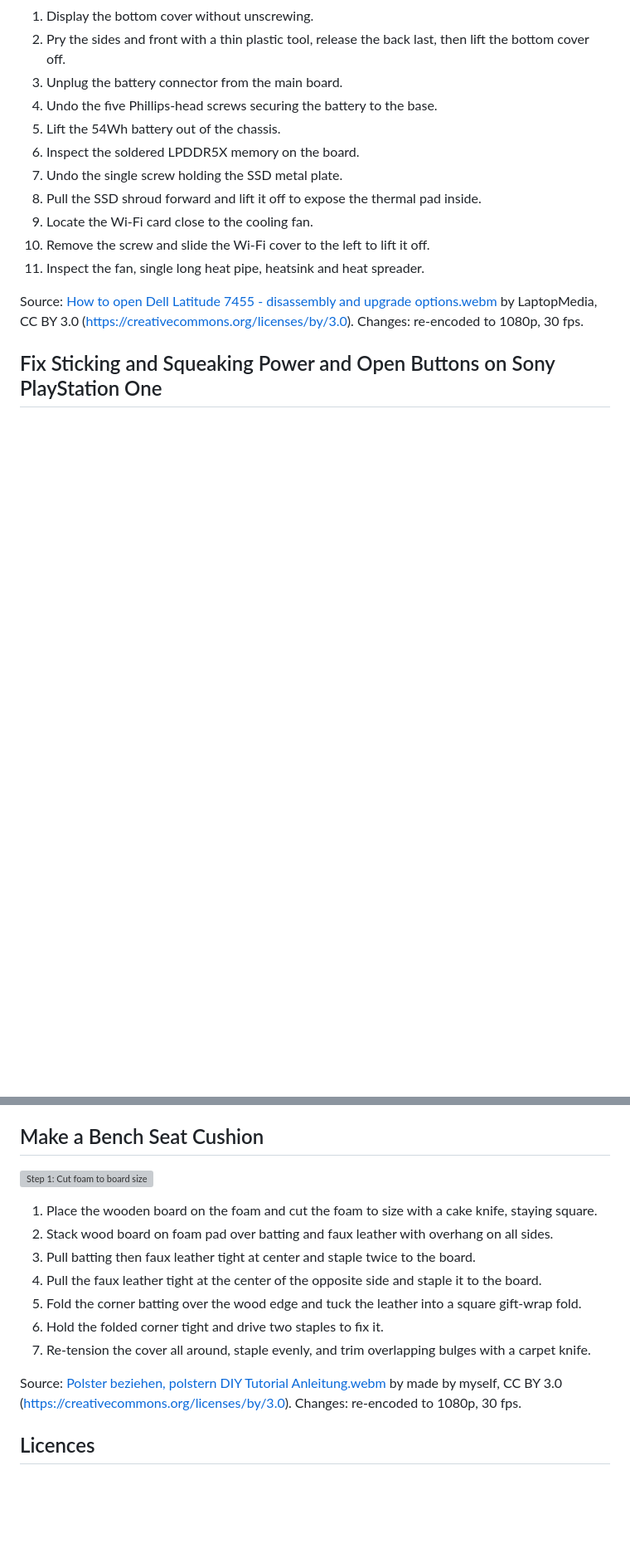
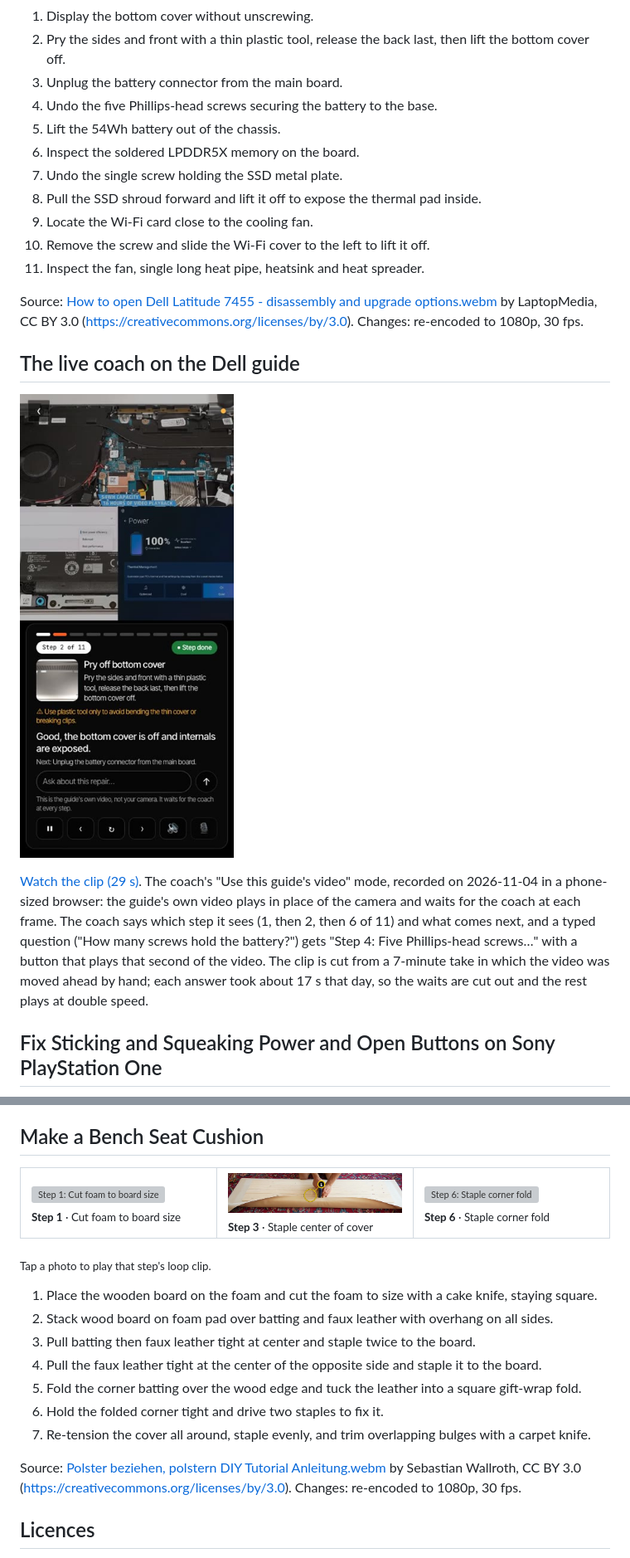
Before and after one commit to Serxav/fixscribe, a Markdown page: demo/README.md, 2 parts joined by grey strips. Shown at 83% size. Drawn GitHub-style; pictures changed too: demo/coach/coach_dell.jpg (added); blank space fills up the shorter version; grey boxes are pictures that could not be loaded.

Commit message:
docs: the sample page shows three step photos per guide and a clip of the live coach on the Dell guide
Co-Authored-By: Claude Opus 5.5 <noreply@anthropic.com>

```diff
--- a/demo/README.md
+++ b/demo/README.md
@@ -37,5 +47,17 @@ agent, which checked each guide after it was written.
 
 Source: [How to open Dell Latitude 7455 - disassembly and upgrade options.webm](https://commons.wikimedia.org/wiki/File:How_to_open_Dell_Latitude_7455_-_disassembly_and_upgrade_options.webm) by LaptopMedia, CC BY 3.0 (https://creativecommons.org/licenses/by/3.0). Changes: re-encoded to 1080p, 30 fps.
 
+## The live coach on the Dell guide
+
+[![The live coach following the Dell video](coach/coach_dell.jpg)](coach/coach_dell.mp4)
+
+[Watch the clip (29 s)](coach/coach_dell.mp4). The coach's "Use this guide's video" mode, recorded
+on 2026-11-04 in a phone-sized browser: the guide's own video plays in place of the camera and waits
+for the coach at each frame. The coach says which step it sees (1, then 2, then 6 of 11) and what
+comes next, and a typed question ("How many screws hold the battery?") gets "Step 4: Five
+Phillips-head screws…" with a button that plays that second of the video. The clip is cut from a
+7-minute take in which the video was moved ahead by hand; each answer took about 17 s that day, so
+the waits are cut out and the rest plays at double speed.
+
 ## Fix Sticking and Squeaking Power and Open Buttons on Sony PlayStation One
 
@@ -78,7 +108,13 @@ Source: [Replacing a wire string on an Irish harp 2022.webm](https://commons.wik
 
 ## Make a Bench Seat Cushion
 
-![Step 1: Cut foam to board size](359ba5a7fa66/steps/01_overlay.jpg)
+<table><tr>
+<td width="33%"><a href="359ba5a7fa66/steps/01.mp4"><img src="359ba5a7fa66/steps/01_overlay.jpg" alt="Step 1: Cut foam to board size"></a><br><sub><b>Step 1</b> · Cut foam to board size</sub></td>
+<td width="33%"><a href="359ba5a7fa66/steps/03.mp4"><img src="359ba5a7fa66/steps/03_overlay.jpg" alt="Step 3: Staple center of cover"></a><br><sub><b>Step 3</b> · Staple center of cover</sub></td>
+<td width="33%"><a href="359ba5a7fa66/steps/06.mp4"><img src="359ba5a7fa66/steps/06_overlay.jpg" alt="Step 6: Staple corner fold"></a><br><sub><b>Step 6</b> · Staple corner fold</sub></td>
+</tr></table>
+
+<sub>Tap a photo to play that step's loop clip.</sub>
 
 1. Place the wooden board on the foam and cut the foam to size with a cake knife, staying square.
 2. Stack wood board on foam pad over batting and faux leather with overhang on all sides.
@@ -88,7 +124,7 @@ Source: [Replacing a wire string on an Irish harp 2022.webm](https://commons.wik
 6. Hold the folded corner tight and drive two staples to fix it.
 7. Re-tension the cover all around, staple evenly, and trim overlapping bulges with a carpet knife.
 
-Source: [Polster beziehen, polstern DIY Tutorial Anleitung.webm](https://commons.wikimedia.org/wiki/File:Polster_beziehen,_polstern_DIY_Tutorial_Anleitung.webm) by made by myself, CC BY 3.0 (https://creativecommons.org/licenses/by/3.0). Changes: re-encoded to 1080p, 30 fps.
+Source: [Polster beziehen, polstern DIY Tutorial Anleitung.webm](https://commons.wikimedia.org/wiki/File:Polster_beziehen,_polstern_DIY_Tutorial_Anleitung.webm) by Sebastian Wallroth, CC BY 3.0 (https://creativecommons.org/licenses/by/3.0). Changes: re-encoded to 1080p, 30 fps.
 
 ## Licences
 
```
Also changed, not shown: other parts of demo/README.md (+22 -4 lines), 1 other file.
